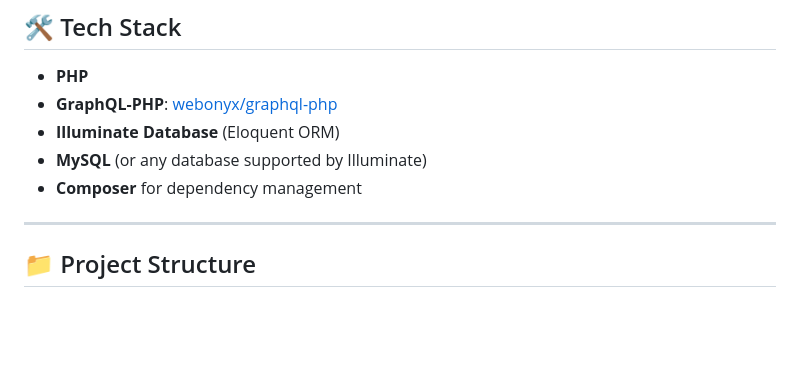
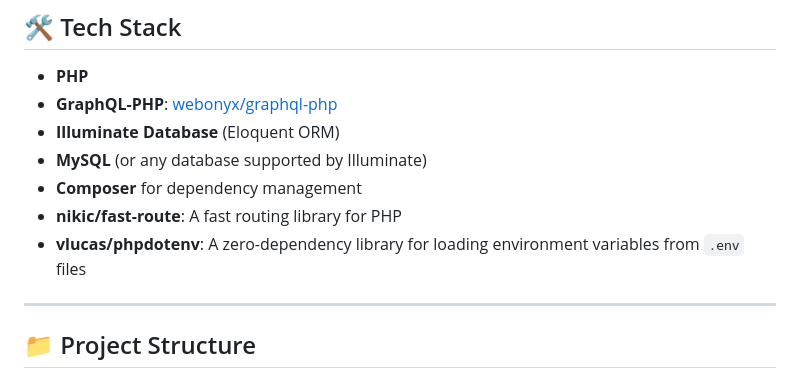
Before and after one commit to lukabuts/scandiweb-test-task-backend, a Markdown page: README.md, the part around the change. Drawn GitHub-style; blank space fills up the shorter version.

```diff
--- a/README.md
+++ b/README.md
@@ -23,6 +23,8 @@ A lightweight PHP GraphQL backend designed to support a product-based applicatio
 - **Illuminate Database** (Eloquent ORM)
 - **MySQL** (or any database supported by Illuminate)
 - **Composer** for dependency management
+- **nikic/fast-route**: A fast routing library for PHP
+- **vlucas/phpdotenv**: A zero-dependency library for loading environment variables from `.env` files
 
 ---
 
```
